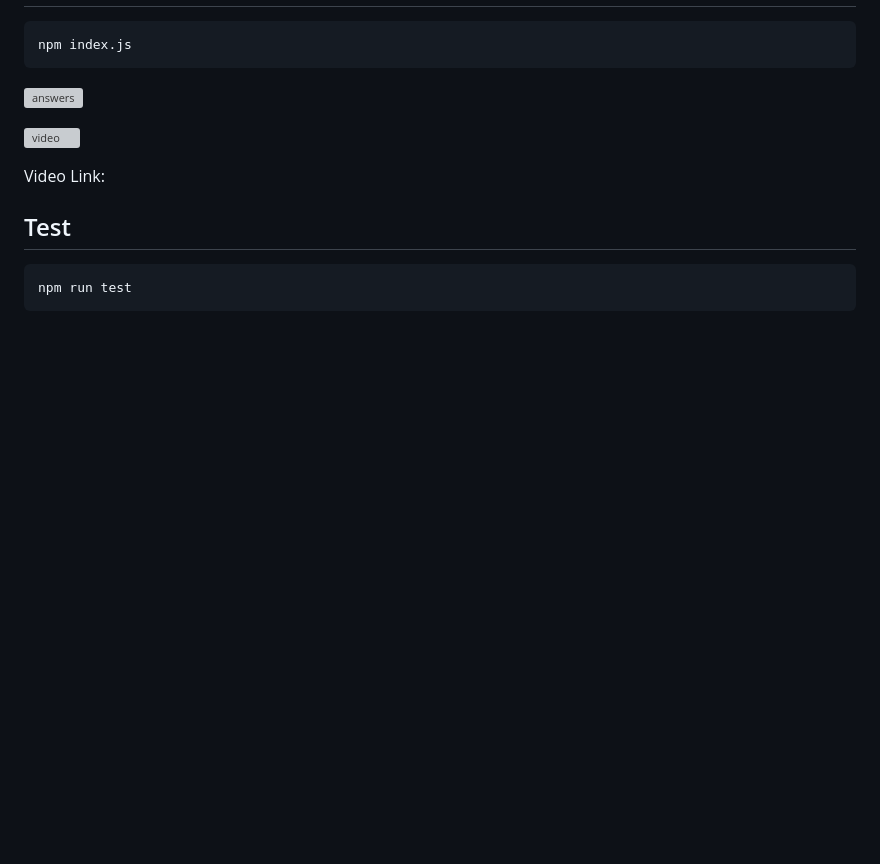
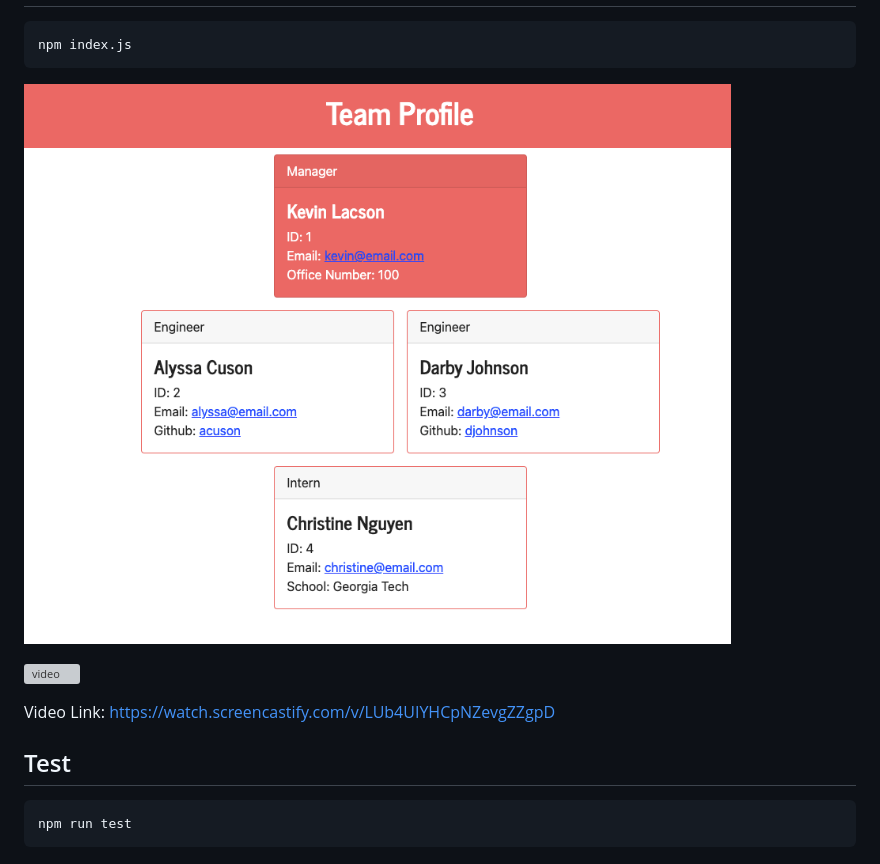
Before and after one commit to cnhnguyen59/team-profile-generator, a Markdown page: README.md, the part around the change printed below. Rendered like a GitHub page; pictures changed too: dist/assets/example.png (added); blank space fills up the shorter version; grey boxes are pictures that could not be loaded.

Commit message:
resolved final issues, deleted unnecessary files, created readme

````diff
--- a/README.md
+++ b/README.md
@@ -22,5 +22,5 @@
   ```bash
   npm index.js
   ```
-  ![answers](../Assets/)
+  ![answers](./dist/assets/example.png)
 
@@ -28,5 +28,5 @@
 
-  Video Link:
+  Video Link: https://watch.screencastify.com/v/LUb4UIYHCpNZevgZZgpD
 
   <a name="test"></a>
   ## Test
````
Also changed, not shown: other parts of README.md (+1 -1 lines), 8 other files.
